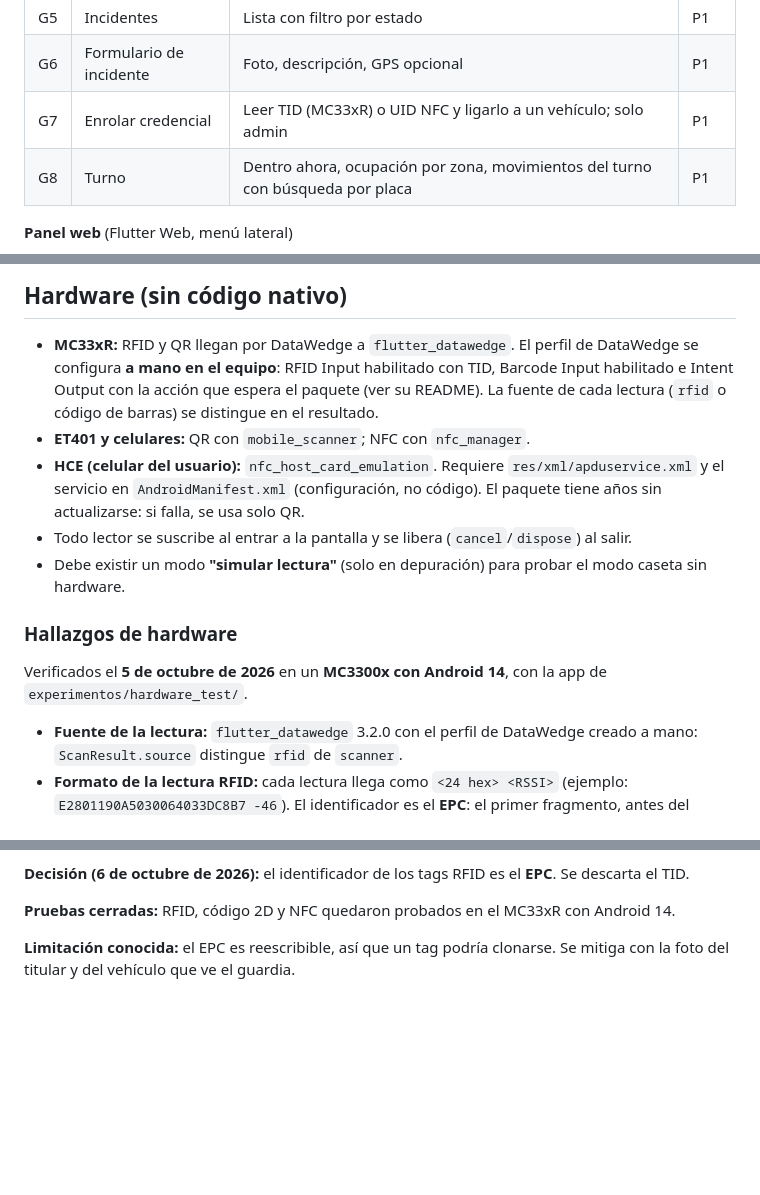
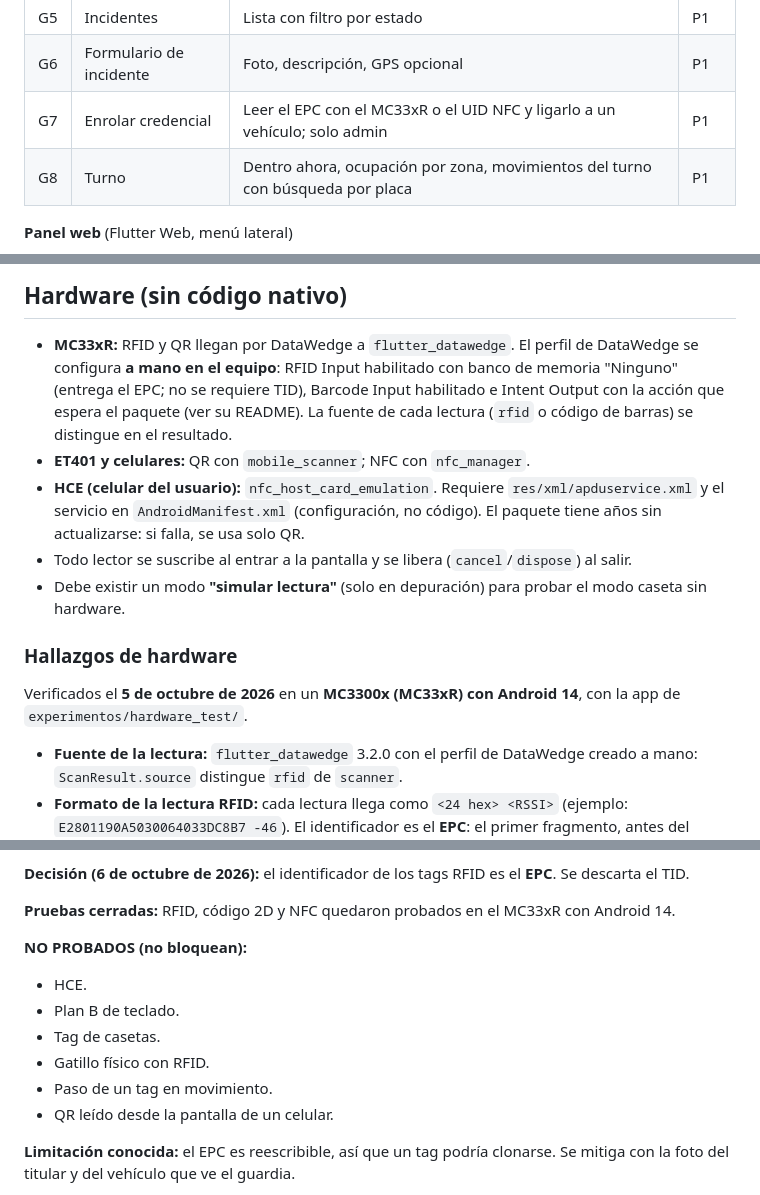
Before and after one commit to Vicpip/ParkESCOM, a Markdown page: claude.md, 3 parts joined by grey strips. GitHub-like rendering; blank space fills up the shorter version.

```diff
--- a/claude.md
+++ b/claude.md
@@ -167,7 +167,7 @@ P1 = obligatoria; P2 = se recorta primero si falta tiempo.
 | G4 | Registro manual | Búsqueda por placa o usuario, motivo obligatorio | P1 |
 | G5 | Incidentes | Lista con filtro por estado | P1 |
 | G6 | Formulario de incidente | Foto, descripción, GPS opcional | P1 |
-| G7 | Enrolar credencial | Leer TID (MC33xR) o UID NFC y ligarlo a un vehículo; solo admin | P1 |
+| G7 | Enrolar credencial | Leer el EPC con el MC33xR o el UID NFC y ligarlo a un vehículo; solo admin | P1 |
 | G8 | Turno | Dentro ahora, ocupación por zona, movimientos del turno con búsqueda por placa | P1 |
 
 **Panel web** (Flutter Web, menú lateral)
@@ -482,7 +482,8 @@ Función pura en `shared/`, sin IO, con pruebas unitarias para cada rama. Recibe
 ## Hardware (sin código nativo)
 
 - **MC33xR:** RFID y QR llegan por DataWedge a `flutter_datawedge`. El perfil de DataWedge se configura **a mano en el equipo**:
-  RFID Input habilitado con TID, Barcode Input habilitado e Intent Output con la acción que espera el paquete (ver su README).
+  RFID Input habilitado con banco de memoria "Ninguno" (entrega el EPC; no se requiere TID), Barcode Input habilitado e
+  Intent Output con la acción que espera el paquete (ver su README).
   La fuente de cada lectura (`rfid` o código de barras) se distingue en el resultado.
 - **ET401 y celulares:** QR con `mobile_scanner`; NFC con `nfc_manager`.
 - **HCE (celular del usuario):** `nfc_host_card_emulation`. Requiere `res/xml/apduservice.xml` y el servicio en `AndroidManifest.xml` (configuración, no código). El paquete tiene años sin actualizarse: si falla, se usa solo QR.
@@ -491,7 +492,7 @@ Función pura en `shared/`, sin IO, con pruebas unitarias para cada rama. Recibe
 
 ### Hallazgos de hardware
 
-Verificados el **5 de octubre de 2026** en un **MC3300x con Android 14**, con la app de `experimentos/hardware_test/`.
+Verificados el **5 de octubre de 2026** en un **MC3300x (MC33xR) con Android 14**, con la app de `experimentos/hardware_test/`.
 
 - **Fuente de la lectura:** `flutter_datawedge` 3.2.0 con el perfil de DataWedge creado a mano: `ScanResult.source`
   distingue `rfid` de `scanner`.
@@ -508,6 +509,15 @@ Verificados el **5 de octubre de 2026** en un **MC3300x con Android 14**, con la
 **Decisión (6 de octubre de 2026):** el identificador de los tags RFID es el **EPC**. Se descarta el TID.
 
 **Pruebas cerradas:** RFID, código 2D y NFC quedaron probados en el MC33xR con Android 14.
+
+**NO PROBADOS (no bloquean):**
+
+- HCE.
+- Plan B de teclado.
+- Tag de casetas.
+- Gatillo físico con RFID.
+- Paso de un tag en movimiento.
+- QR leído desde la pantalla de un celular.
 
 **Limitación conocida:** el EPC es reescribible, así que un tag podría clonarse. Se mitiga con la foto del titular y
 del vehículo que ve el guardia.
```
Also changed, not shown: other parts of claude.md (+1 -1 lines), docs/planeacion.md (+8 -7 lines).
